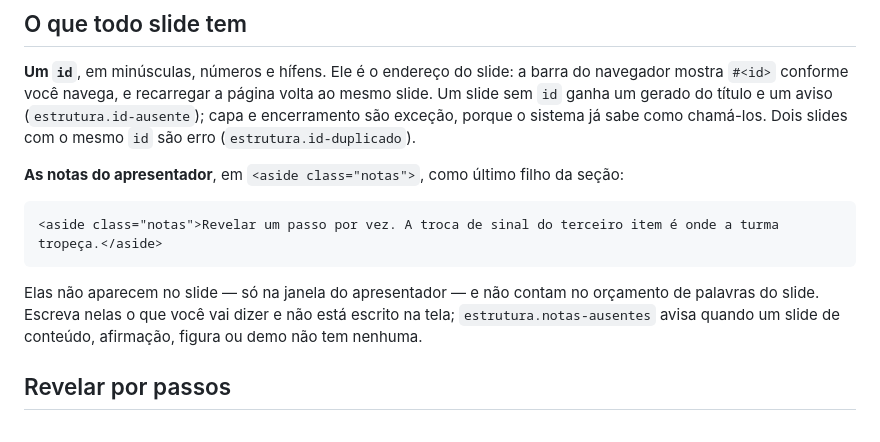
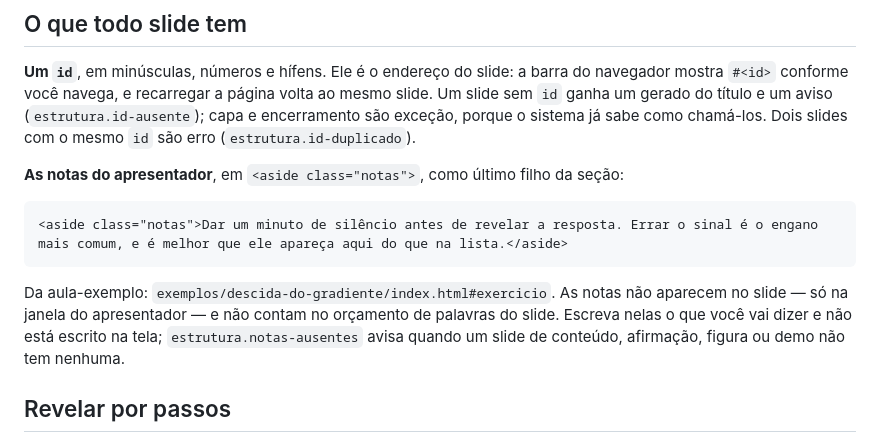
Before and after one commit to renatovicente/lecture-design-system, a Markdown page: guia/10-estrutura.md, the part around the change. Drawn GitHub-style.

Commit message:
docs(guia): troca o exemplo de notas por um que existe na aula-exemplo
A nota que eu tinha escrito em 10-estrutura.md era uma paráfrase minha, e
foi a única das 178 linhas de HTML do guia que não existia, igual, num
arquivo que valida. Trocada pela nota do exercício de
exemplos/descida-do-gradiente/, com o endereço da seção.

Co-Authored-By: Claude Opus 5 <noreply@anthropic.com>

````diff
--- a/guia/10-estrutura.md
+++ b/guia/10-estrutura.md
@@ -134,10 +134,10 @@ Do espécime: `especime/matematica.html#o-papel-de-eta`. Sem `data-curto`, o nom
 **As notas do apresentador**, em `<aside class="notas">`, como último filho da seção:
 
 ```html
-<aside class="notas">Revelar um passo por vez. A troca de sinal do terceiro item é onde a turma tropeça.</aside>
+<aside class="notas">Dar um minuto de silêncio antes de revelar a resposta. Errar o sinal é o engano mais comum, e é melhor que ele apareça aqui do que na lista.</aside>
 ```
 
-Elas não aparecem no slide — só na janela do apresentador — e não contam no orçamento de palavras do slide. Escreva nelas o que você vai dizer e não está escrito na tela; `estrutura.notas-ausentes` avisa quando um slide de conteúdo, afirmação, figura ou demo não tem nenhuma.
+Da aula-exemplo: `exemplos/descida-do-gradiente/index.html#exercicio`. As notas não aparecem no slide — só na janela do apresentador — e não contam no orçamento de palavras do slide. Escreva nelas o que você vai dizer e não está escrito na tela; `estrutura.notas-ausentes` avisa quando um slide de conteúdo, afirmação, figura ou demo não tem nenhuma.
 
 ## Revelar por passos
 
````
